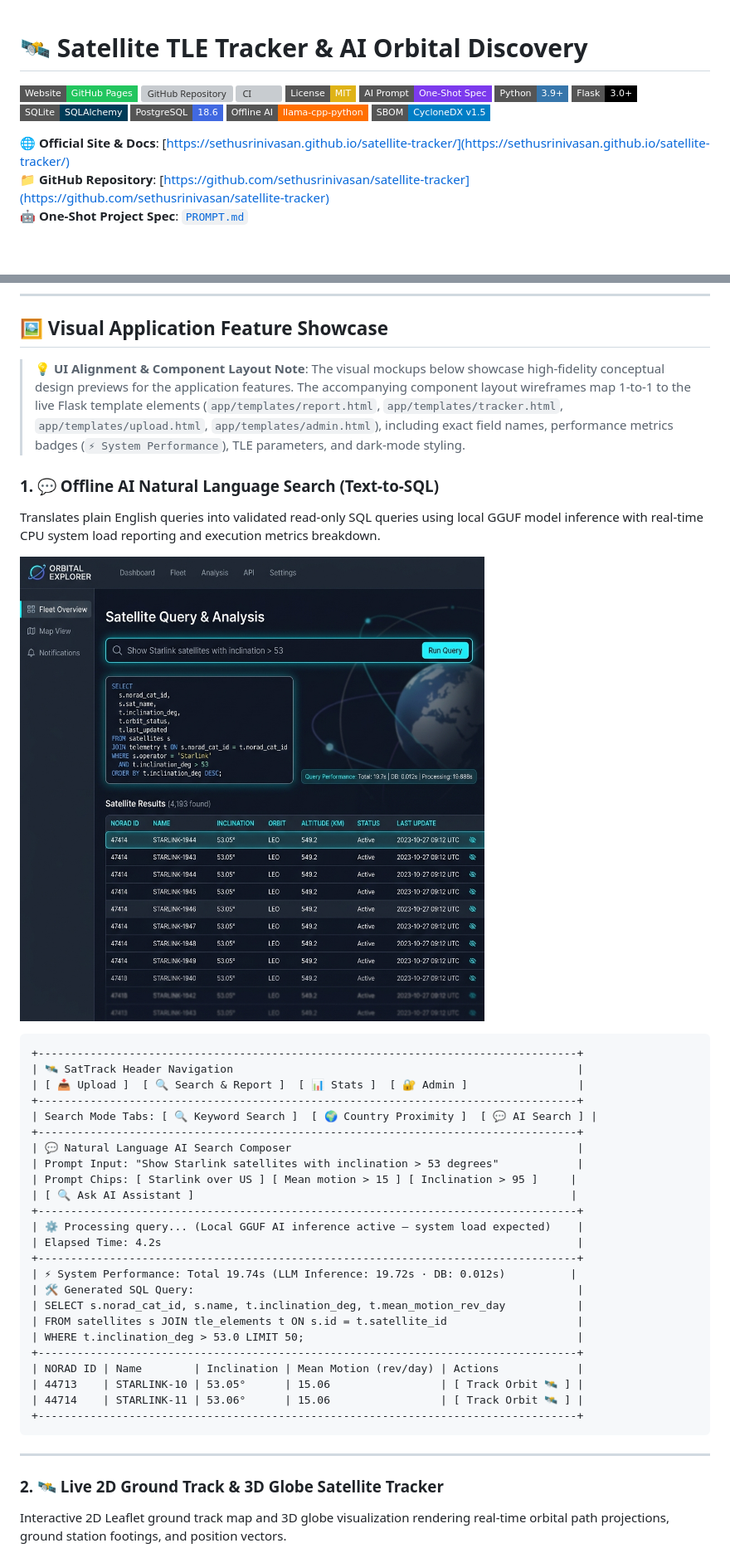
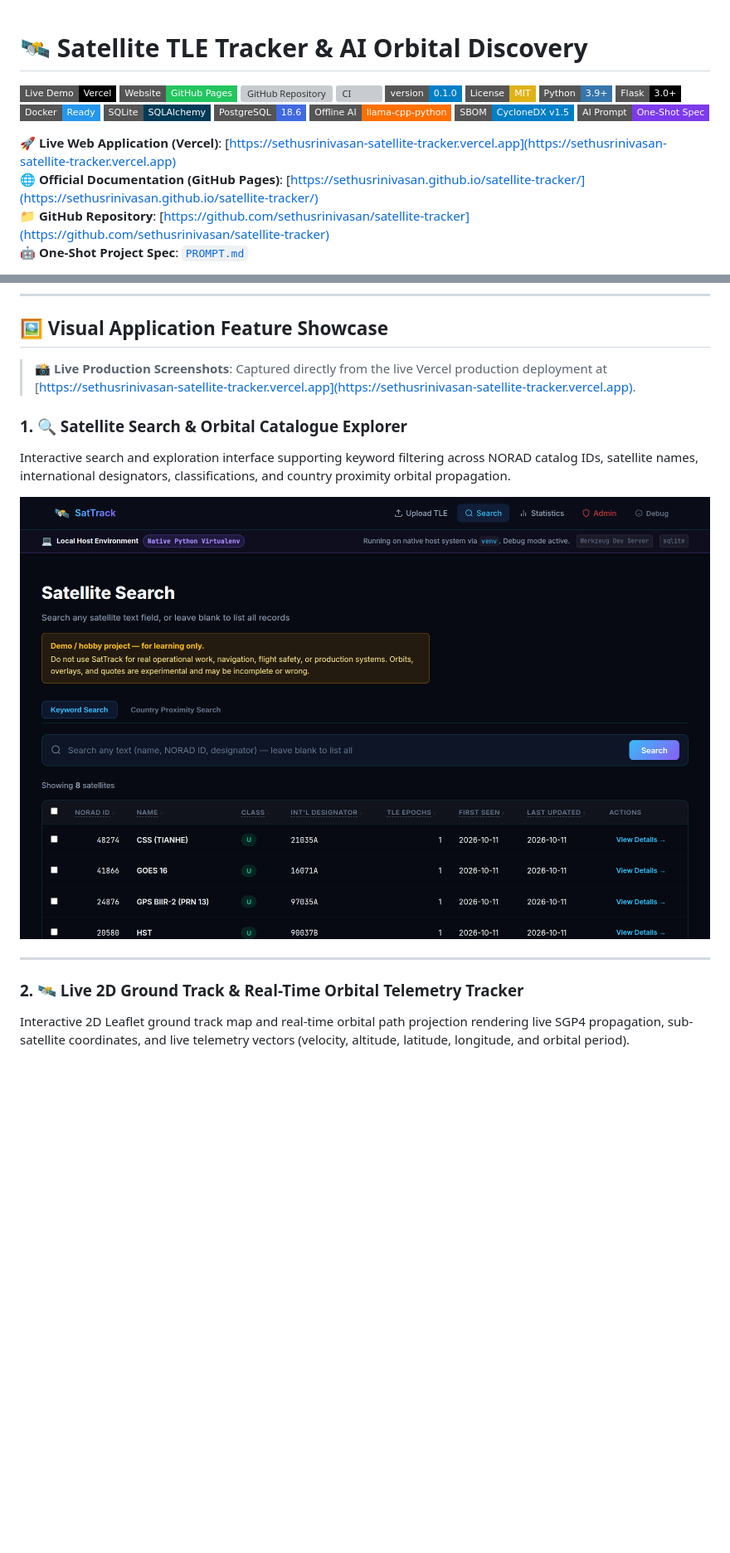
Before and after one commit to sethusrinivasan/satellite-tracker, a Markdown page: README.md, 2 parts joined by grey strips. Shown: that part at 83% size. GitHub-like rendering; pictures changed too: docs/images/ai_search.png; badges without logos; blank space fills up the shorter version; grey boxes are pictures that could not be loaded.

````diff
--- a/README.md
+++ b/README.md
@@ -1,18 +1,22 @@
 # 🛰️ Satellite TLE Tracker & AI Orbital Discovery
 
+[![Live Demo on Vercel](https://img.shields.io/badge/Live_Demo-Vercel-000000?style=flat-square&logo=vercel&logoColor=white)](https://sethusrinivasan-satellite-tracker.vercel.app)
 [![GitHub Pages Website](https://img.shields.io/badge/Website-GitHub_Pages-22C55E?style=flat-square&logo=github&logoColor=white)](https://sethusrinivasan.github.io/satellite-tracker/)
 [![GitHub Repository](https://img.shields.io/badge/GitHub-sethusrinivasan%2Fsatellite--tracker-181717?style=flat-square&logo=github&logoColor=white)](https://github.com/sethusrinivasan/satellite-tracker)
 [![CI](https://github.com/sethusrinivasan/satellite-tracker/actions/workflows/docker-publish.yml/badge.svg)](https://github.com/sethusrinivasan/satellite-tracker/actions/workflows/docker-publish.yml)
+[![Version](https://img.shields.io/badge/version-0.1.0-blue.svg?style=flat-square)](VERSION)
 [![License: MIT](https://img.shields.io/badge/License-MIT-yellow.svg?style=flat-square)](LICENSE)
-[![One-Shot Prompt](https://img.shields.io/badge/AI_Prompt-One--Shot_Spec-7C3AED?style=flat-square&logo=openai&logoColor=white)](PROMPT.md)
 [![Python](https://img.shields.io/badge/Python-3.9+-3776AB?style=flat-square&logo=python&logoColor=white)](https://www.python.org/)
 [![Flask](https://img.shields.io/badge/Flask-3.0+-000000?style=flat-square&logo=flask&logoColor=white)](https://flask.palletsprojects.com/)
-[![SQLite](https://img.shields.io/badge/SQLite-SQLAlchemy-003B57?style=flat-square&logo=sqlite&logoColor=white)](https://www.sqlalchemy.org/)
+[![Docker](https://img.shields.io/badge/Docker-Ready-2496ED?style=flat-square&logo=docker&logoColor=white)](Dockerfile)
+[![SQLite](https://img.shields.io/badge/SQLite-SQLAlchemy-003B57?style=flat-square&logo=sqlite&logoColor=white)](https://www.sqlite.org/)
 [![PostgreSQL](https://img.shields.io/badge/PostgreSQL-18.6-4169E1?style=flat-square&logo=postgresql&logoColor=white)](https://www.postgresql.org/)
 [![Offline AI](https://img.shields.io/badge/Offline_AI-llama--cpp--python-FF6F00?style=flat-square&logo=huggingface&logoColor=white)](https://github.com/abetlen/llama-cpp-python)
 [![SBOM](https://img.shields.io/badge/SBOM-CycloneDX_v1.5-blue?style=flat-square&logo=json)](sbom.json)
+[![One-Shot Prompt](https://img.shields.io/badge/AI_Prompt-One--Shot_Spec-7C3AED?style=flat-square&logo=openai&logoColor=white)](PROMPT.md)
 
-🌐 **Official Site & Docs**: [https://sethusrinivasan.github.io/satellite-tracker/](https://sethusrinivasan.github.io/satellite-tracker/)
+🚀 **Live Web Application (Vercel)**: [https://sethusrinivasan-satellite-tracker.vercel.app](https://sethusrinivasan-satellite-tracker.vercel.app)
+🌐 **Official Documentation (GitHub Pages)**: [https://sethusrinivasan.github.io/satellite-tracker/](https://sethusrinivasan.github.io/satellite-tracker/)
 📁 **GitHub Repository**: [https://github.com/sethusrinivasan/satellite-tracker](https://github.com/sethusrinivasan/satellite-tracker)
 🤖 **One-Shot Project Spec**: [`PROMPT.md`](PROMPT.md)
 
@@ -42,42 +46,15 @@ A demonstration and experimental Flask web application for uploading, parsing, e
 
 ## 🖼️ Visual Application Feature Showcase
 
-> 💡 **UI Alignment & Component Layout Note**: The visual mockups below showcase high-fidelity conceptual design previews for the application features. The accompanying component layout wireframes map 1-to-1 to the live Flask template elements (`app/templates/report.html`, `app/templates/tracker.html`, `app/templates/upload.html`, `app/templates/admin.html`), including exact field names, performance metrics badges (`⚡ System Performance`), TLE parameters, and dark-mode styling.
+> 📸 **Live Production Screenshots**: Captured directly from the live Vercel production deployment at [https://sethusrinivasan-satellite-tracker.vercel.app](https://sethusrinivasan-satellite-tracker.vercel.app).
 
-### 1. 💬 Offline AI Natural Language Search (Text-to-SQL)
-Translates plain English queries into validated read-only SQL queries using local GGUF model inference with real-time CPU system load reporting and execution metrics breakdown.
+### 1. 🔍 Satellite Search & Orbital Catalogue Explorer
+Interactive search and exploration interface supporting keyword filtering across NORAD catalog IDs, satellite names, international designators, classifications, and country proximity orbital propagation.
 
-![AI Natural Language Search Screenshot](docs/images/ai_search.png)
-
-```
-+-----------------------------------------------------------------------------------+
-| 🛰️ SatTrack Header Navigation                                                     |
-| [ 📥 Upload ]  [ 🔍 Search & Report ]  [ 📊 Stats ]  [ 🔐 Admin ]                 |
-+-----------------------------------------------------------------------------------+
-| Search Mode Tabs: [ 🔍 Keyword Search ]  [ 🌍 Country Proximity ]  [ 💬 AI Search ] |
-+-----------------------------------------------------------------------------------+
-| 💬 Natural Language AI Search Composer                                            |
-| Prompt Input: "Show Starlink satellites with inclination > 53 degrees"            |
-| Prompt Chips: [ Starlink over US ] [ Mean motion > 15 ] [ Inclination > 95 ]     |
-| [ 🔍 Ask AI Assistant ]                                                          |
-+-----------------------------------------------------------------------------------+
-| ⚙️ Processing query... (Local GGUF AI inference active — system load expected)    |
-| Elapsed Time: 4.2s                                                                |
-+-----------------------------------------------------------------------------------+
-| ⚡ System Performance: Total 19.74s (LLM Inference: 19.72s · DB: 0.012s)          |
-| 🛠️ Generated SQL Query:                                                           |
-| SELECT s.norad_cat_id, s.name, t.inclination_deg, t.mean_motion_rev_day           |
-| FROM satellites s JOIN tle_elements t ON s.id = t.satellite_id                    |
-| WHERE t.inclination_deg > 53.0 LIMIT 50;                                          |
-+-----------------------------------------------------------------------------------+
-| NORAD ID | Name        | Inclination | Mean Motion (rev/day) | Actions            |
-| 44713    | STARLINK-10 | 53.05°      | 15.06                 | [ Track Orbit 🛰️ ] |
-| 44714    | STARLINK-11 | 53.06°      | 15.06                 | [ Track Orbit 🛰️ ] |
-+-----------------------------------------------------------------------------------+
-```
+![Satellite Search & Catalogue Explorer](docs/images/ai_search.png)
 
 ---
 
-### 2. 🛰️ Live 2D Ground Track & 3D Globe Satellite Tracker
-Interactive 2D Leaflet ground track map and 3D globe visualization rendering real-time orbital path projections, ground station footings, and position vectors.
+### 2. 🛰️ Live 2D Ground Track & Real-Time Orbital Telemetry Tracker
+Interactive 2D Leaflet ground track map and real-time orbital path projection rendering live SGP4 propagation, sub-satellite coordinates, and live telemetry vectors (velocity, altitude, latitude, longitude, and orbital period).
 
````
Also changed, not shown: other parts of README.md (+33 -59 lines), docs/index.md (+5 -1 lines), docs/images/admin_panel.png, docs/images/tle_upload.png, docs/images/tracker.png, 1 other file.
